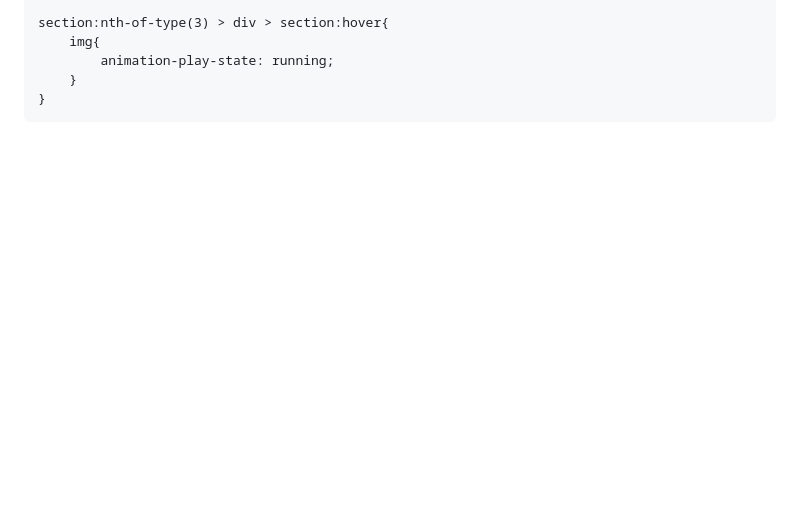
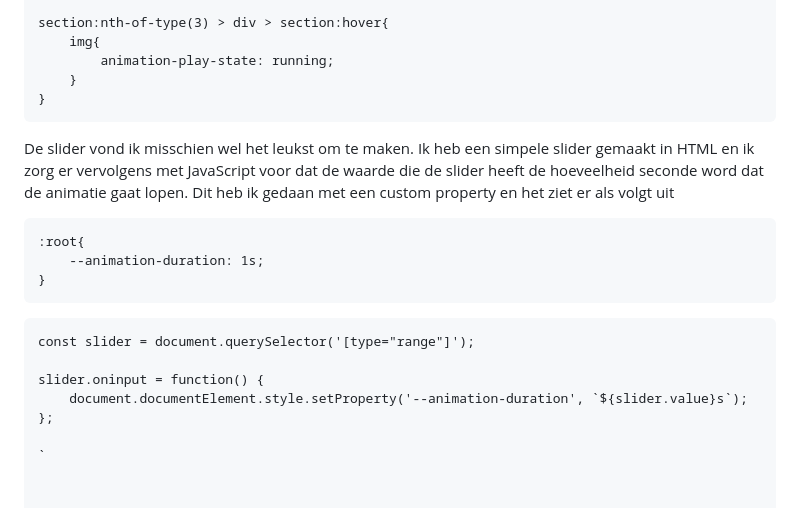
Before and after one commit to maxstrikkers/CSSToTheRescue, a Markdown page: README.md, the part around the change. GitHub-like rendering; blank space fills up the shorter version.

````diff
--- a/README.md
+++ b/README.md
@@ -474,3 +474,18 @@ section:nth-of-type(3) > div > section:hover{
     }
 }
 ```
+
+De slider vond ik misschien wel het leukst om te maken. Ik heb een simpele slider gemaakt in HTML en ik zorg er vervolgens met JavaScript voor dat de waarde die de slider heeft de hoeveelheid seconde word dat de animatie gaat lopen. Dit heb ik gedaan met een custom property en het ziet er als volgt uit
+```
+:root{
+    --animation-duration: 1s;
+}
+```
+```
+const slider = document.querySelector('[type="range"]');
+
+slider.oninput = function() {
+    document.documentElement.style.setProperty('--animation-duration', `${slider.value}s`);
+};
+
+`
````
